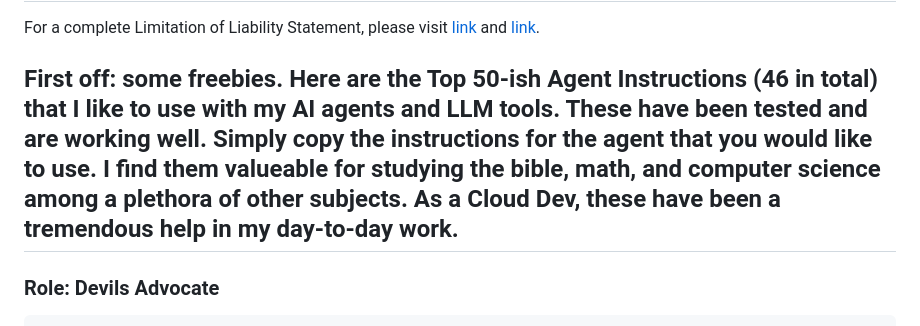
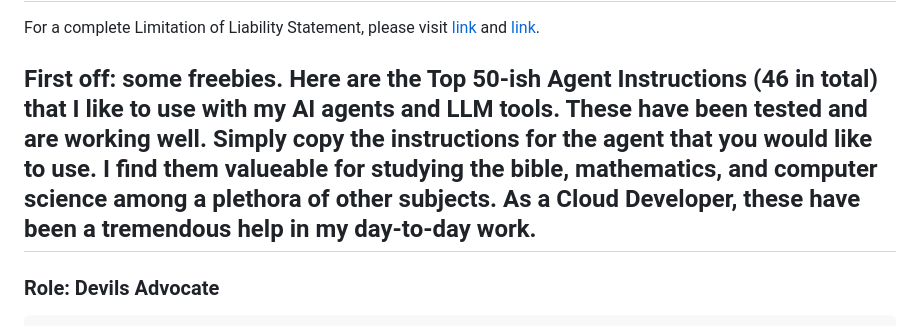
Before and after one commit to cmathgit/aimmm-agent-bible-prompts, a Markdown page: README.md, the part around the change. GitHub-like rendering.

Commit message:
top 50 agent instructions

````diff
--- a/README.md
+++ b/README.md
@@ -51,7 +51,7 @@ Portions of this codebase were generated or refined using large language models
 
 For a complete Limitation of Liability Statement, please visit [link](https://docs.google.com/document/d/1F8WUkStTyV0ZcsjluN9WtvUm29hRzqNtZ7GcNX76acA/edit?usp=sharing) and [link](https://docs.google.com/document/d/1q4zYgmg0Aoo5_5znIlJDfmD7coEDaDh5KLCaxHiKQOI/edit?usp=sharing).
 
-## First off: some freebies. Here are the Top 50-ish Agent Instructions (46 in total) that I like to use with my AI agents and LLM tools. These have been tested and are working well. Simply copy the instructions for the agent that you would like to use. I find them valueable for studying the bible, math, and computer science among a plethora of other subjects. As a Cloud Dev, these have been a tremendous help in my day-to-day work.
+## First off: some freebies. Here are the Top 50-ish Agent Instructions (46 in total) that I like to use with my AI agents and LLM tools. These have been tested and are working well. Simply copy the instructions for the agent that you would like to use. I find them valueable for studying the bible, mathematics, and computer science among a plethora of other subjects. As a Cloud Developer, these have been a tremendous help in my day-to-day work.
 
 ### Role: Devils Advocate
 ```
````
